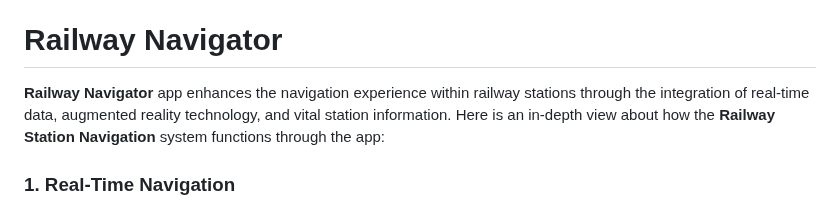
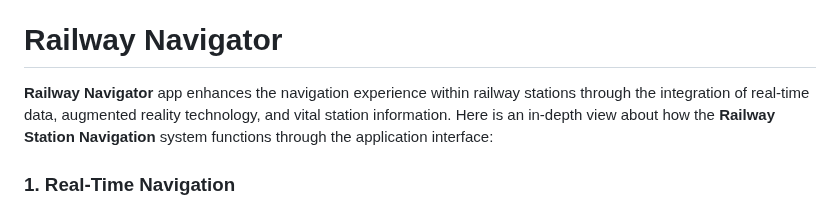
Before and after one commit to kumar1905/Loco_guide, a Markdown page: README.md, the part around the change. Rendered like a GitHub page.

```diff
--- a/README.md
+++ b/README.md
@@ -7,7 +7,7 @@ or you can just read the description
 
 # Railway Navigator
 
-**Railway Navigator** app enhances the navigation experience within railway stations through the integration of real-time data, augmented reality technology, and vital station information. Here is an in-depth view about how the **Railway Station Navigation** system functions through the app:
+**Railway Navigator** app enhances the navigation experience within railway stations through the integration of real-time data, augmented reality technology, and vital station information. Here is an in-depth view about how the **Railway Station Navigation** system functions through the application interface:
 
 ### 1. Real-Time Navigation
 - **User Location Tracking**: This app is going to use GPS tracking in the real-time location of users within the railway station. As long as a user keeps on changing locations, his position would be reflected on the map to help him navigate through the physical layout of the station.
```
